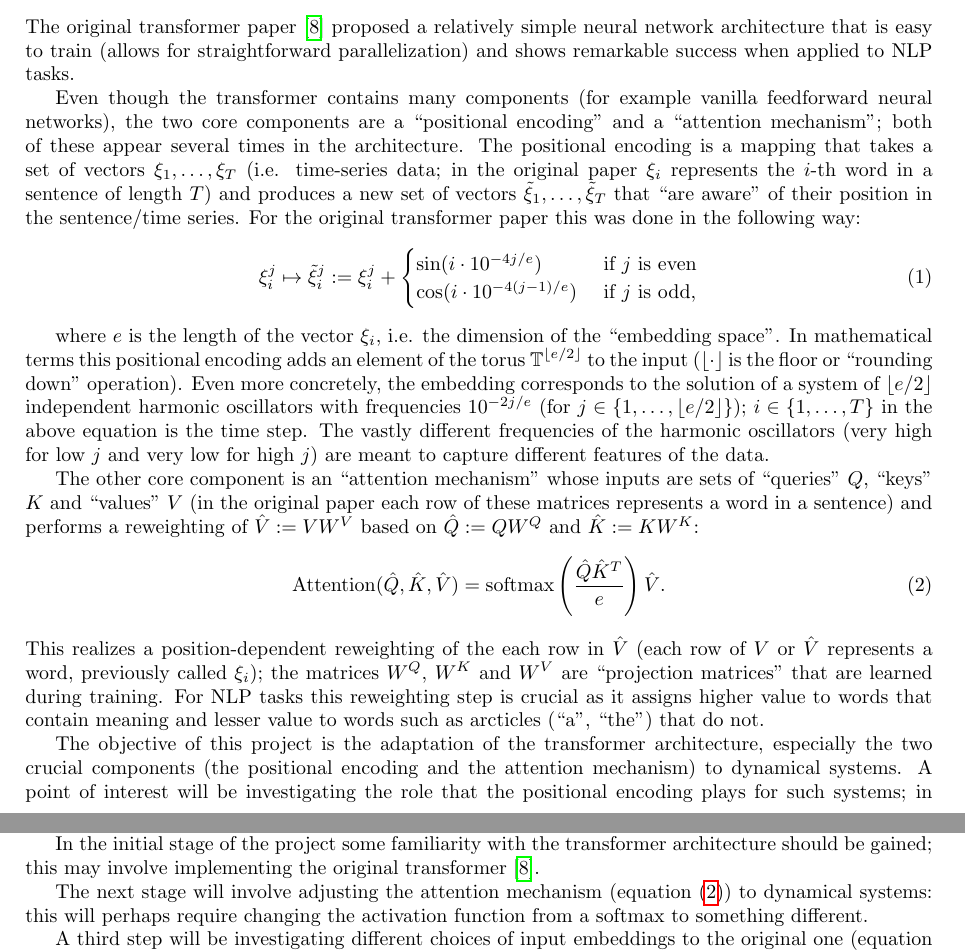
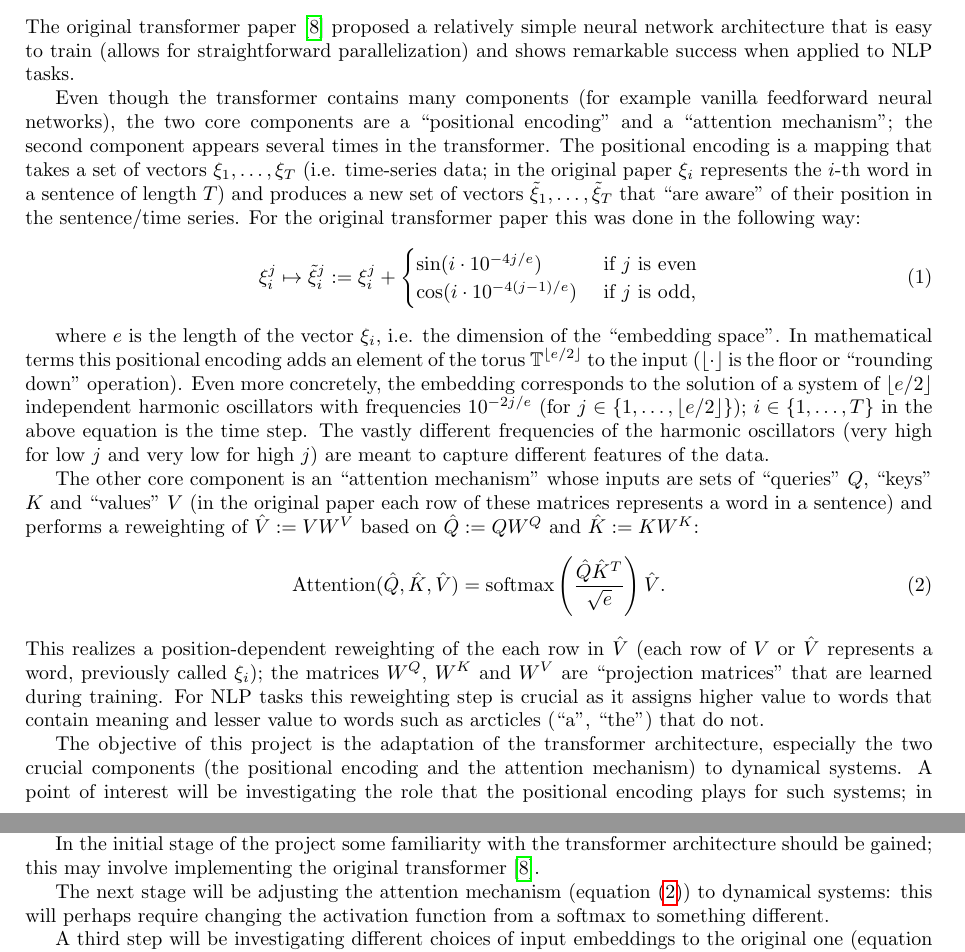
Before and after one commit to benedict-96/Cemracs2023, a LaTeX document (proposal/proposal.tex): two parts of pages 1 and 2 of 2, joined at a grey line, cut so that both start at the same text. Compiled offline with pdfLaTeX.

Commit message:
Fixed some typos.

```diff
--- a/proposal/proposal.tex
+++ b/proposal/proposal.tex
@@ -42,7 +42,7 @@ Some efforts have already been made to include elements of the transformer archi
 
 The original transformer paper \cite{vaswani2017attention} proposed a relatively simple neural network architecture that is easy to train (allows for straightforward parallelization) and shows remarkable success when applied to NLP tasks.
 
-Even though the transformer contains many components (for example vanilla feedforward neural networks), the two core components are a ``positional encoding'' and a ``attention mechanism''; both of these appear several times in the architecture.
+Even though the transformer contains many components (for example vanilla feedforward neural networks), the two core components are a ``positional encoding'' and a ``attention mechanism''; the second component appears several times in the transformer.
 The positional encoding is a mapping that takes a set of vectors $\xi_1, \ldots, \xi_T$ (i.e. time-series data; in the original paper $\xi_i$ represents the $i$-th word in a sentence of length $T$) and produces a new set of vectors $\tilde{\xi}_1, \ldots, \tilde{\xi}_T$ that ``are aware'' of their position in the sentence/time series.
 For the original transformer paper this was done in the following way:
 \begin{equation}
@@ -56,7 +56,7 @@ In mathematical terms this positional encoding adds an element of the torus $\ma
 
 The other core component is an ``attention mechanism'' whose inputs are sets of ``queries'' $Q$, ``keys'' $K$ and ``values'' $V$ (in the original paper each row of these matrices represents a word in a sentence) and performs a reweighting of $\hat{V}:= VW^V$ based on $\hat{Q}:=QW^Q$ and $\hat{K}:=KW^K$:
 \begin{equation}
-    \mathrm{Attention}(\hat{Q},\hat{K},\hat{V}) = \mathrm{softmax}\left(\frac{\hat{Q}\hat{K}^T}{e}\right)\hat{V}.
+    \mathrm{Attention}(\hat{Q},\hat{K},\hat{V}) = \mathrm{softmax}\left(\frac{\hat{Q}\hat{K}^T}{\sqrt{e}}\right)\hat{V}.
     \label{eq:attention}
 \end{equation}
 This realizes a position-dependent reweighting of the each row in $\hat{V}$ (each row of $V$ or $\hat{V}$ represents a word, previously called $\xi_i$); the matrices $W^Q$, $W^K$ and $W^V$ are ``projection matrices'' that are learned during training. For NLP tasks this reweighting step is crucial as it assigns higher value to words that contain meaning and lesser value to words such as arcticles (``a'', ``the'') that do not.
@@ -70,7 +70,7 @@ The project can roughly be divided into four steps.
 
 In the initial stage of the project some familiarity with the transformer architecture should be gained; this may involve implementing the original transformer \cite{vaswani2017attention}.
 
-The next stage will involve adjusting the attention mechanism (equation \eqref{eq:attention}) to dynamical systems: this will perhaps require changing the activation function from a softmax to something different.
+The next stage will be adjusting the attention mechanism (equation \eqref{eq:attention}) to dynamical systems: this will perhaps require changing the activation function from a softmax to something different.
 
 A third step will be investigating different choices of input embeddings to the original one (equation \eqref{eq:embedding}). As this is essentially an addition of the input by the solution of a simple dynamical system, it should be possible to improve on this.
 
```
Also changed, not shown: proposal/proposal.pdf.
